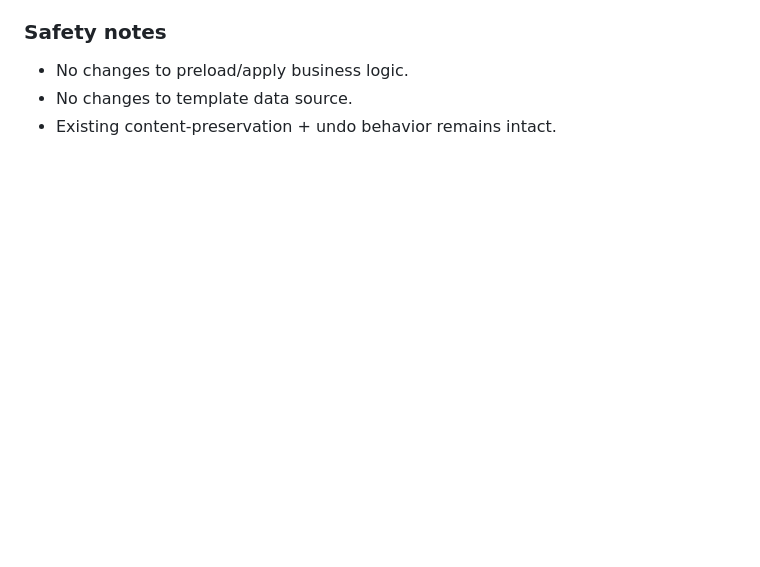
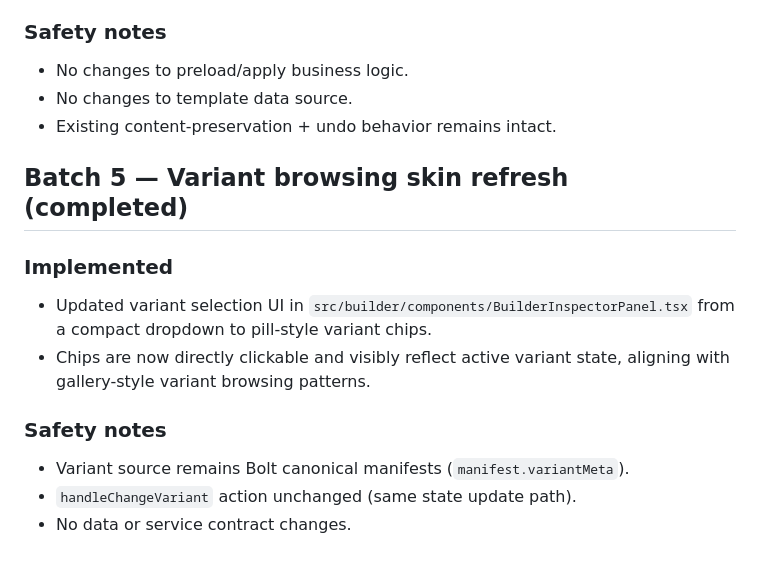
Before and after one commit to jeanericgagnon/social-study-site, a Markdown page: wedding-site-bolt-builder-migration-plan.md, the part around the change. Drawn GitHub-style; blank space fills up the shorter version.

Commit message:
builder: batch 5 refresh variant selector to chip gallery

```diff
--- a/wedding-site-bolt-builder-migration-plan.md
+++ b/wedding-site-bolt-builder-migration-plan.md
@@ -133,3 +133,14 @@
 - No changes to preload/apply business logic.
 - No changes to template data source.
 - Existing content-preservation + undo behavior remains intact.
+
+## Batch 5 — Variant browsing skin refresh (completed)
+
+### Implemented
+- Updated variant selection UI in `src/builder/components/BuilderInspectorPanel.tsx` from a compact dropdown to pill-style variant chips.
+- Chips are now directly clickable and visibly reflect active variant state, aligning with gallery-style variant browsing patterns.
+
+### Safety notes
+- Variant source remains Bolt canonical manifests (`manifest.variantMeta`).
+- `handleChangeVariant` action unchanged (same state update path).
+- No data or service contract changes.
```
